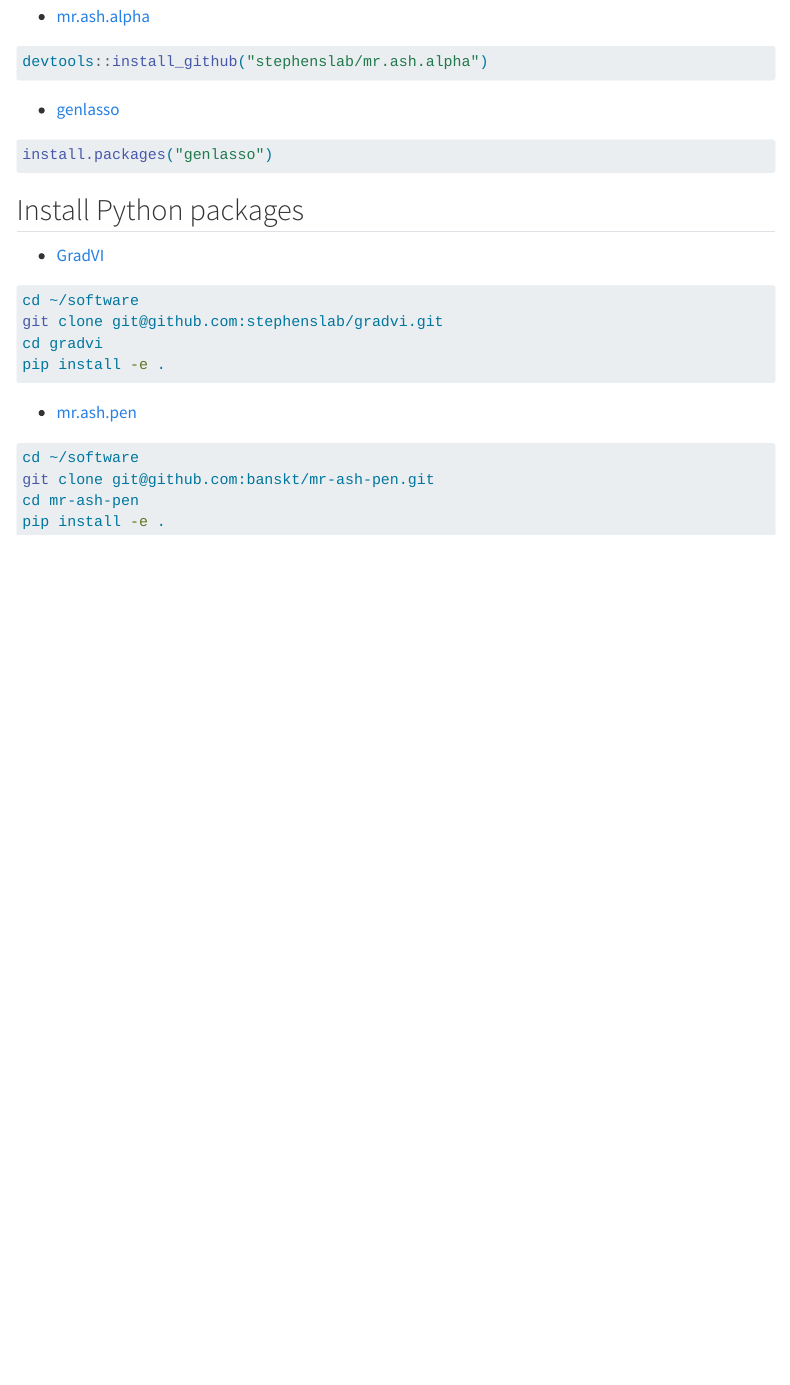
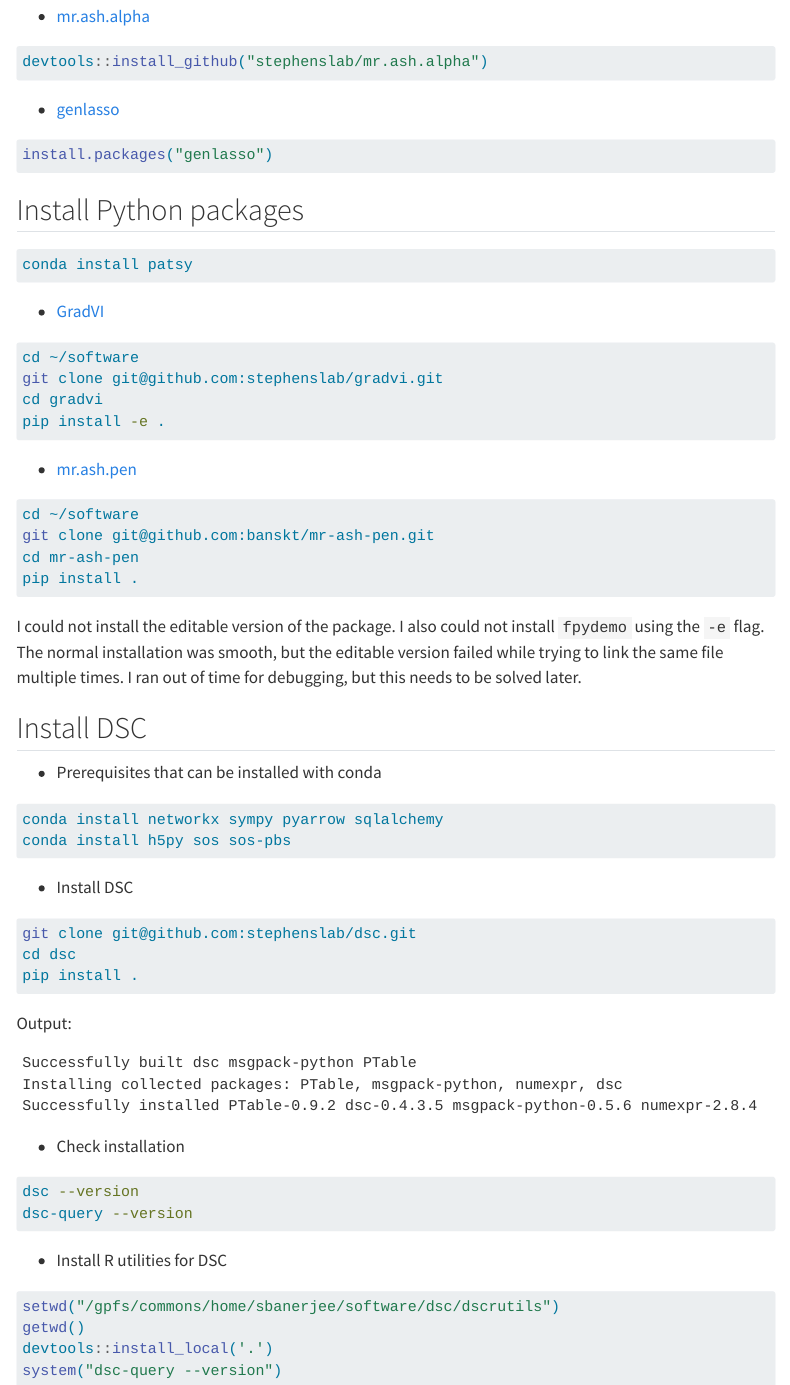
Before and after one commit to banskt/nygc-notes, a Quarto document (code/2023-04-27-gradvi-setup.qmd): the page in a window 1100 px wide, from 190 px down. Rendered offline with R 4.5, knitr and Pandoc in place of Quarto, with nearby package versions; menus at the side of the page are left out.

Commit message:
Daily update

````diff
--- a/code/2023-04-27-gradvi-setup.qmd
+++ b/code/2023-04-27-gradvi-setup.qmd
@@ -18,6 +18,10 @@ install.packages("genlasso")
 
 ## Install Python packages
 
+```bash
+conda install patsy
+```
+
   - [GradVI](https://github.com/stephenslab/gradvi)
 ```bash
 cd ~/software
@@ -31,5 +35,43 @@ pip install -e .
 cd ~/software
 git clone git@github.com:banskt/mr-ash-pen.git
 cd mr-ash-pen
-pip install -e .
+pip install .
 ```
+I could not install the editable version of the package. I also could not install `fpydemo` using the `-e` flag.
+The normal installation was smooth, but the editable version failed while trying to link the same file multiple times.
+I ran out of time for debugging, but this needs to be solved later.
+
+## Install DSC
+
+  - Prerequisites that can be installed with conda
+```bash
+conda install networkx sympy pyarrow sqlalchemy
+conda install h5py sos sos-pbs
+```
+
+  - Install DSC
+```bash
+git clone git@github.com:stephenslab/dsc.git
+cd dsc
+pip install .
+```
+Output:
+```
+Successfully built dsc msgpack-python PTable
+Installing collected packages: PTable, msgpack-python, numexpr, dsc
+Successfully installed PTable-0.9.2 dsc-0.4.3.5 msgpack-python-0.5.6 numexpr-2.8.4
+```
+
+  - Check installation
+```bash
+dsc --version
+dsc-query --version
+```
+
+  - Install R utilities for DSC
+```R
+setwd("/gpfs/commons/home/sbanerjee/software/dsc/dscrutils")
+getwd()
+devtools::install_local('.')
+system("dsc-query --version")
+```
````
Also changed, not shown: journal/2023-04.qmd (+8 -0 lines).
